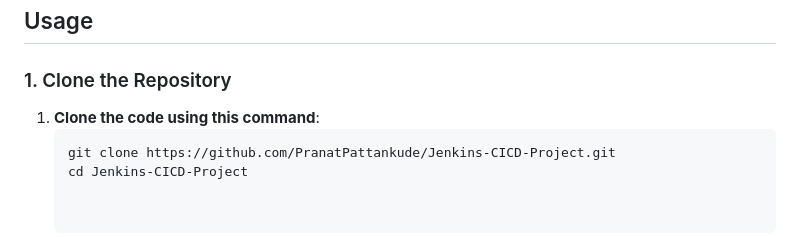
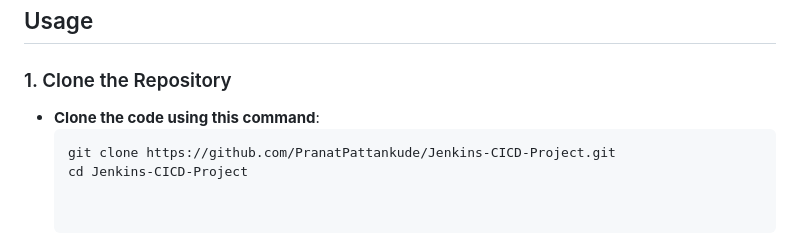
Before and after one commit to PranatPattankude/Jenkins-CICD-Project, a Markdown page: README.md, the part around the change. Rendered like a GitHub page.

````diff
--- a/README.md
+++ b/README.md
@@ -52,7 +52,7 @@ The `Jenkinsfile` defines the following pipeline stages:
 
 ### 1. Clone the Repository
 
-1. **Clone the code using this command**:
+- **Clone the code using this command**:
    ```bash
    git clone https://github.com/PranatPattankude/Jenkins-CICD-Project.git
    cd Jenkins-CICD-Project
````
